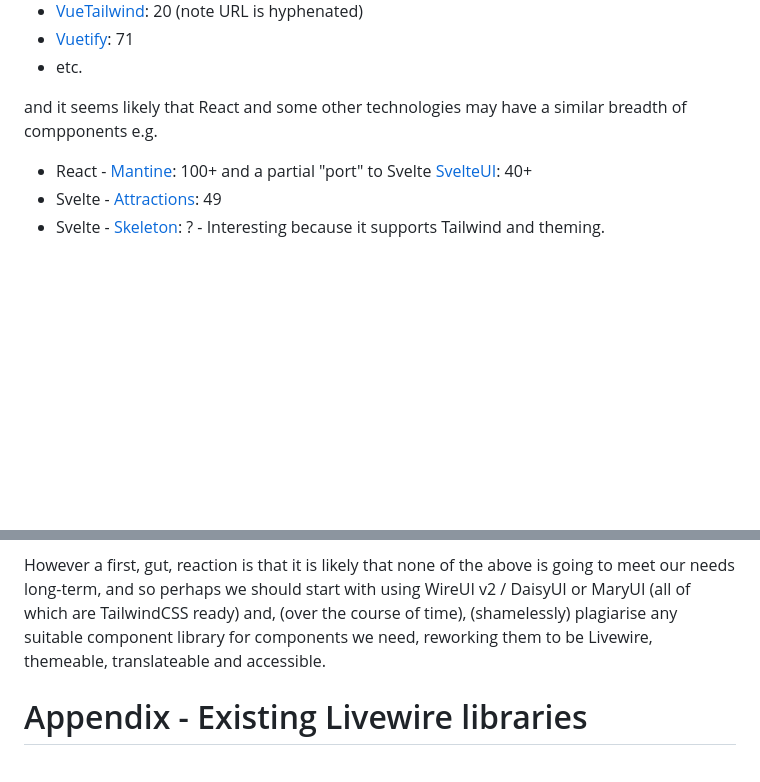
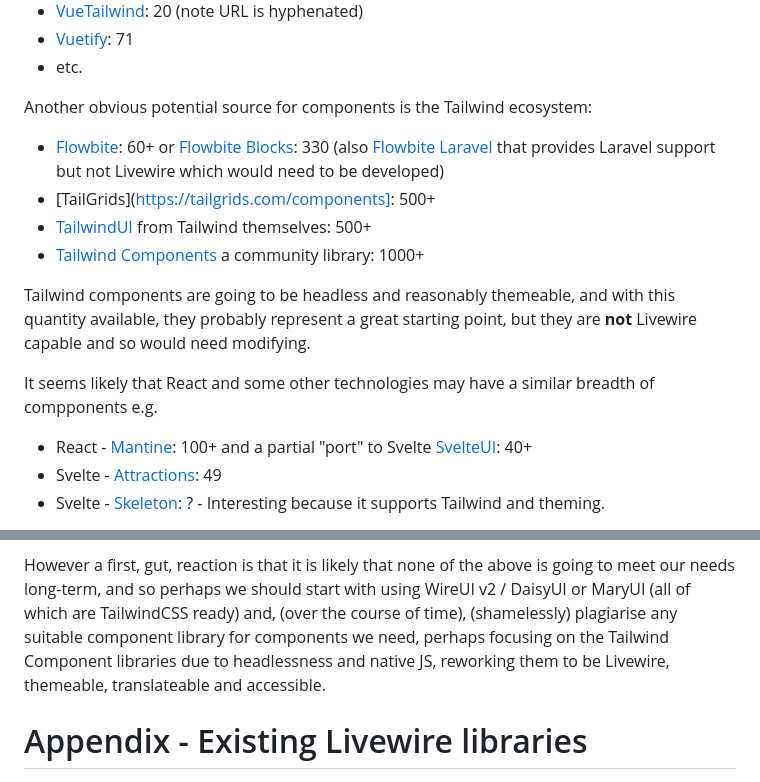
Before and after one commit to Tranzakt/Visual-Laravel, a Markdown page: UI-COMPONENTS.md, 2 parts joined by grey strips. Drawn GitHub-style; blank space fills up the shorter version.

```diff
--- a/UI-COMPONENTS.md
+++ b/UI-COMPONENTS.md
@@ -108,7 +108,19 @@ e.g.
 * [Vuetify](https://vuetifyjs.com/): 71
 * etc.
 
-and it seems likely that React and some other technologies may have a similar breadth of compponents e.g.
+Another obvious potential source for components is the Tailwind ecosystem:
+* [Flowbite](https://flowbite.com/#components): 60+ or [Flowbite Blocks](https://flowbite.com/blocks/): 330
+  (also [Flowbite Laravel](https://flowbite.com/docs/getting-started/laravel/)
+  that provides Laravel support but not Livewire which would need to be developed)
+* [TailGrids](https://tailgrids.com/components]: 500+
+* [TailwindUI](https://tailwindui.com/) from Tailwind themselves: 500+
+* [Tailwind Components](https://tailwindcomponents.com/) a community library: 1000+
+
+Tailwind components are going to be headless and reasonably themeable,
+and with this quantity available, they probably represent a great starting point,
+but they are **not** Livewire capable and so would need modifying.
+
+It seems likely that React and some other technologies may have a similar breadth of compponents e.g.
 
 * React - [Mantine](https://mantine.dev/): 100+ and a partial "port" to Svelte [SvelteUI](https://www.svelteui.org/): 40+
 * Svelte - [Attractions](https://illright.github.io/attractions/): 49
@@ -157,6 +169,7 @@ whether we need to select a more general library and convert it to Livewire
 However a first, gut, reaction is that it is likely that none of the above is going to meet our needs long-term,
 and so perhaps we should start with using WireUI v2 / DaisyUI or MaryUI (all of which are TailwindCSS ready)
 and, (over the course of time), (shamelessly) plagiarise any suitable component library for components we need,
+perhaps focusing on the Tailwind Component libraries due to headlessness and native JS,
 reworking them to be Livewire, themeable, translateable and accessible.
 
 # Appendix - Existing Livewire libraries
```
